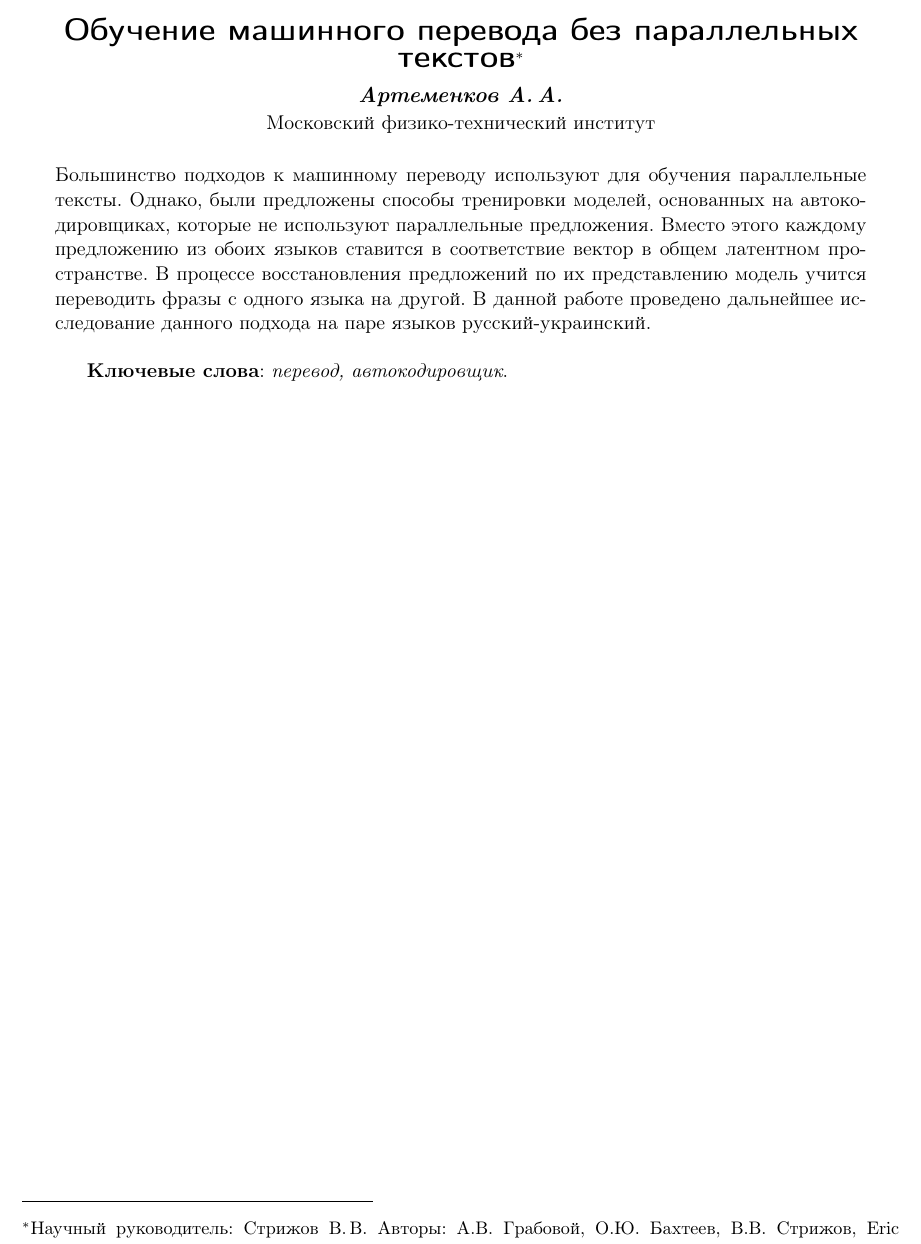
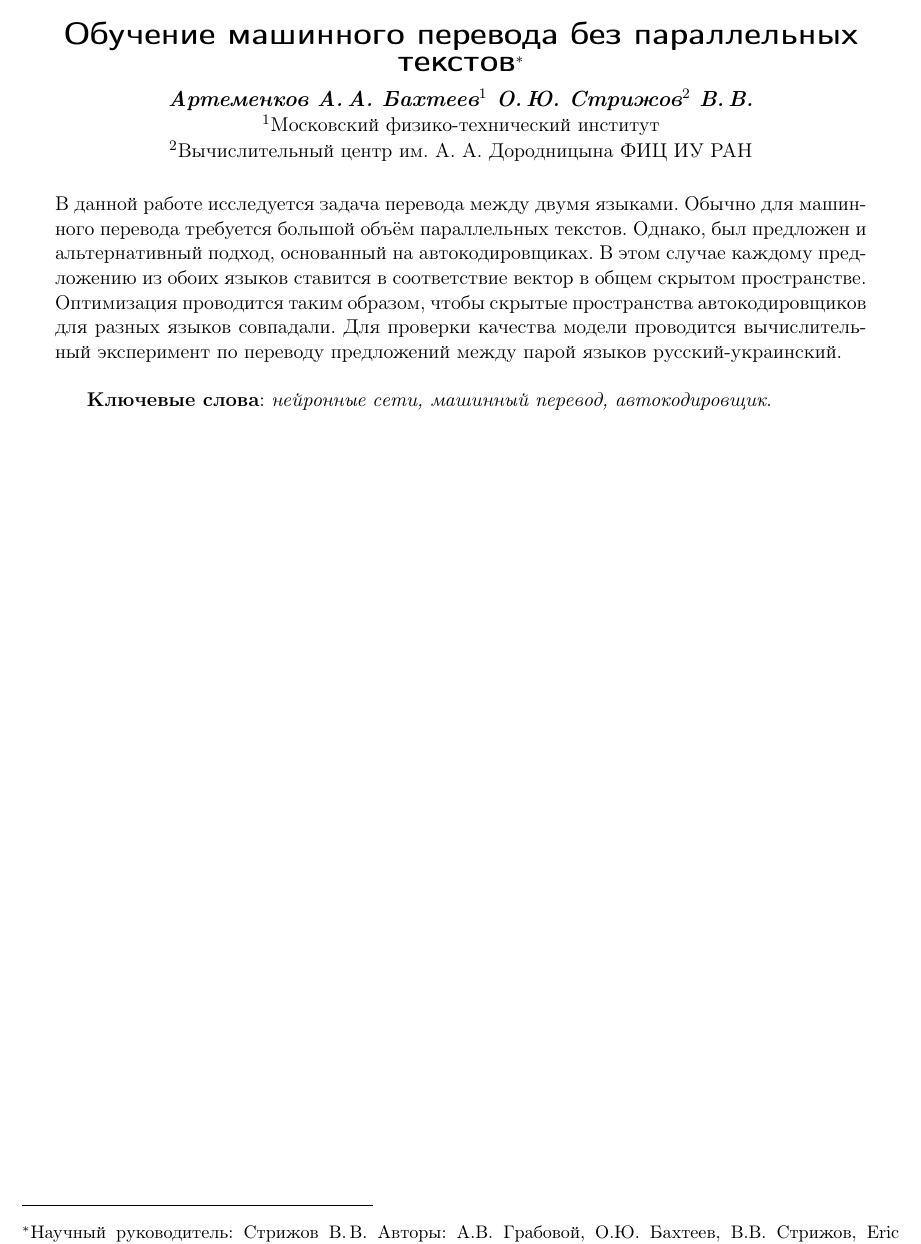
Before and after one commit to Intelligent-Systems-Phystech/2018-Project-12, a LaTeX document (Artemenkov2018Title/Artemenkov2018Title.tex): part of the page, cut so that both start at the same text. Compiled offline with pdfLaTeX.

Commit message:
Updated abstract

```diff
--- a/Artemenkov2018Title/Artemenkov2018Title.tex
+++ b/Artemenkov2018Title/Artemenkov2018Title.tex
@@ -5,9 +5,9 @@
     [Обучение машинного перевода без параллельных текстов] % Краткое название; не нужно, если полное название влезает в~колонтитул
     {Обучение машинного перевода без параллельных текстов}
 \author
-    [Артеменков~А.\,А.] % список авторов для колонтитула; не нужен, если основной список влезает в колонтитул
-    {Артеменков~А.\,А.} % основной список авторов, выводимый в оглавление
-    [Артеменков~А.\,А.] % список авторов, выводимый в заголовок; не нужен, если он не отличается от основного
+    [Артеменков~А.\,А. Бахтеев$^1$~О.\,Ю. Стрижов$^2$~В.\,В.] % список авторов для колонтитула; не нужен, если основной список влезает в колонтитул
+    {Артеменков~А.\,А. Бахтеев$^1$~О.\,Ю. Стрижов$^2$~В.\,В.} % основной список авторов, выводимый в оглавление
+    [Артеменков~А.\,А. Бахтеев$^1$~О.\,Ю. Стрижов$^2$~В.\,В.] % список авторов, выводимый в заголовок; не нужен, если он не отличается от основного
 \thanks
     {Научный руководитель:  Стрижов~В.\,В.
    Авторы: А.В. Грабовой, О.Ю. Бахтеев, В.В. Стрижов, Eric Gaussier, координатор Малиновский~Г.\,С.
@@ -15,12 +15,13 @@
 %\email
 %    {author@site.ru}
 \organization
-    {Московский физико-технический институт}
+{$^1$Московский физико-технический институт\par
+	$^2$Вычислительный центр им. А.~А. Дородницына ФИЦ ИУ РАН}
 \abstract
-    {Большинство подходов к машинному переводу используют для обучения параллельные тексты. Однако, были предложены способы тренировки моделей, основанных на автокодировщиках, которые не используют параллельные предложения. Вместо этого каждому предложению из обоих языков ставится в соответствие вектор в общем латентном пространстве. В процессе восстановления предложений по их представлению модель учится переводить фразы с одного языка на другой. В данной работе проведено дальнейшее исследование данного подхода на паре языков русский-украинский.
+    {В данной работе исследуется задача перевода между двумя языками. Обычно для машинного перевода требуется большой объём параллельных текстов. Однако, был предложен и альтернативный подход, основанный на автокодировщиках. В этом случае каждому предложению из обоих языков ставится в соответствие вектор в общем скрытом пространстве. Оптимизация проводится таким образом, чтобы скрытые пространства автокодировщиков для разных языков совпадали. Для проверки качества модели проводится вычислительный эксперимент по переводу предложений между парой языков русский-украинский.
 
 \bigskip
-\textbf{Ключевые слова}: \emph {перевод, автокодировщик}.}
+\textbf{Ключевые слова}: \emph {нейронные сети, машинный перевод, автокодировщик}.}
 \begin{document}
 \maketitle
 %\linenumbers
```
Also changed, not shown: Artemenkov2018Title/Artemenkov2018Title.pdf.
